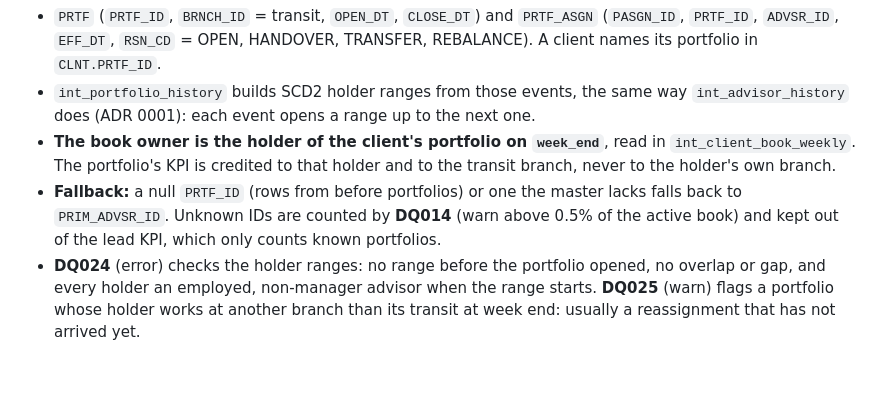
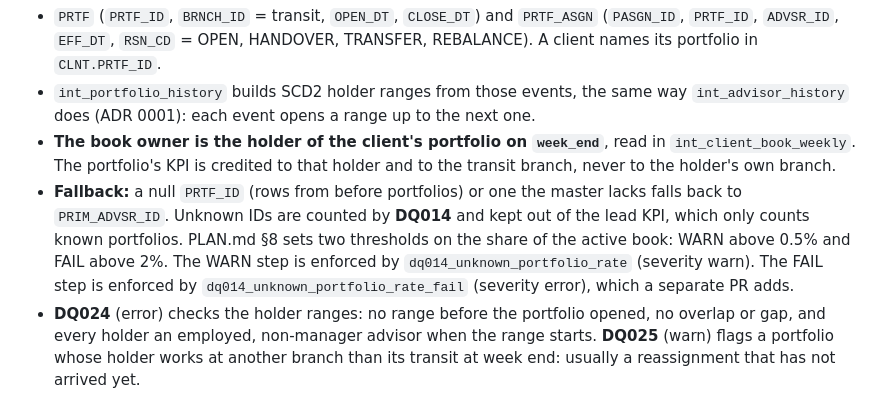
Before and after one commit to welkincz/advisor-pulse, a Markdown page: docs/adr/0003-portfolio-entity.md, the part around the change. GitHub-like rendering; blank space fills up the shorter version.

```diff
--- a/docs/adr/0003-portfolio-entity.md
+++ b/docs/adr/0003-portfolio-entity.md
@@ -34,8 +34,11 @@ Model the portfolio as its own source entity, with the holder kept as assignment
   `int_client_book_weekly`. The portfolio's KPI is credited to that holder and to the
   transit branch, never to the holder's own branch.
 - **Fallback:** a null `PRTF_ID` (rows from before portfolios) or one the master lacks
-  falls back to `PRIM_ADVSR_ID`. Unknown IDs are counted by **DQ014** (warn above 0.5% of
-  the active book) and kept out of the lead KPI, which only counts known portfolios.
+  falls back to `PRIM_ADVSR_ID`. Unknown IDs are counted by **DQ014** and kept out of the
+  lead KPI, which only counts known portfolios. PLAN.md §8 sets two thresholds on the share
+  of the active book: WARN above 0.5% and FAIL above 2%. The WARN step is enforced by
+  `dq014_unknown_portfolio_rate` (severity warn). The FAIL step is enforced by
+  `dq014_unknown_portfolio_rate_fail` (severity error), which a separate PR adds.
 - **DQ024** (error) checks the holder ranges: no range before the portfolio opened, no
   overlap or gap, and every holder an employed, non-manager advisor when the range starts.
   **DQ025** (warn) flags a portfolio whose holder works at another branch than its transit
```
Also changed, not shown: docs/adr/0004-expand-contract-migration.md (+9 -4 lines).
